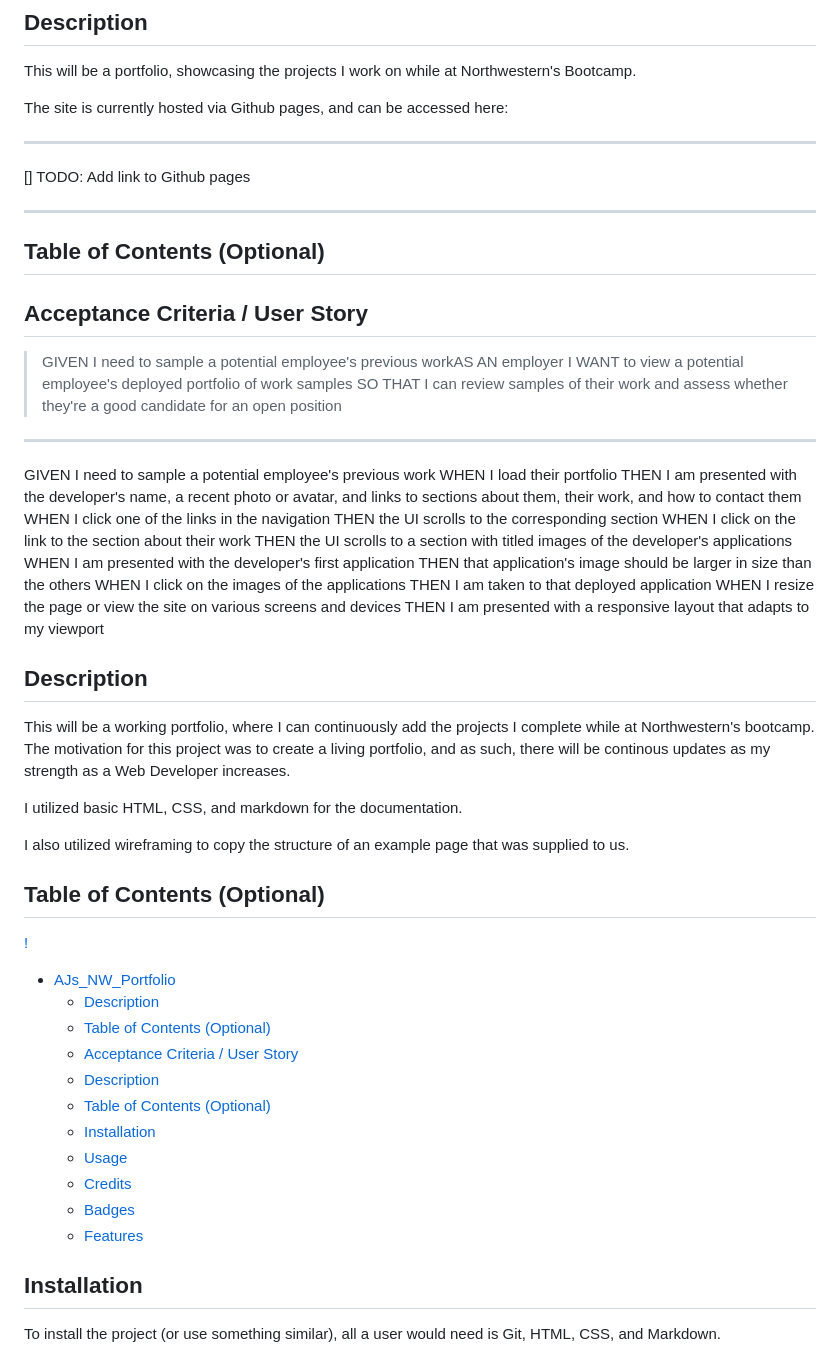
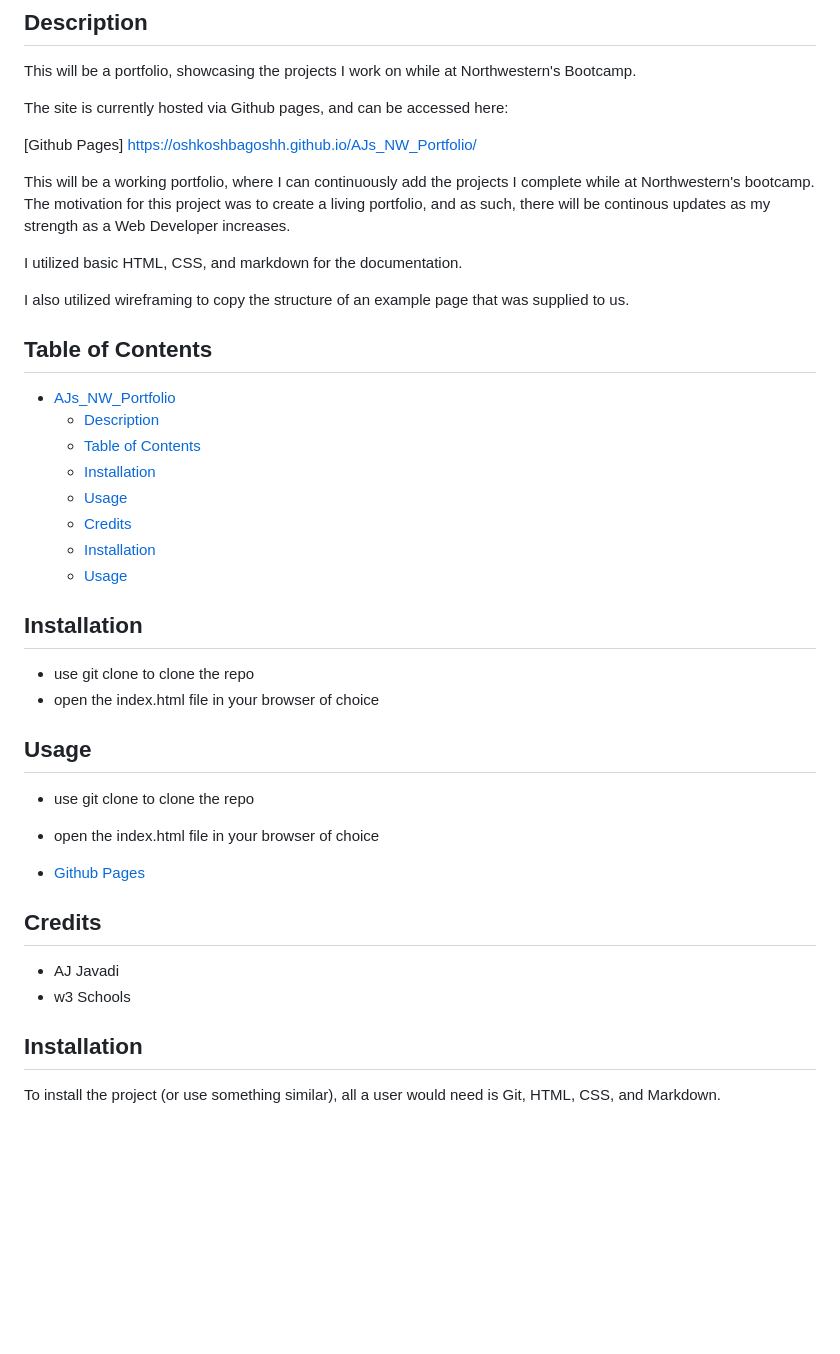
Before and after one commit to oshkoshbagoshh/AJs_NW_Portfolio, a Markdown page: README.md, the part around the change printed below. GitHub-like rendering; blank space fills up the shorter version.

Commit message:
tested live link

```diff
--- a/README.md
+++ b/README.md
@@ -6,48 +6,10 @@ This will be a portfolio, showcasing the projects I work on while at Northwester
 
 The site is currently hosted via Github pages, and can be accessed here:
 
----
-
-[] TODO: Add link to Github pages
-
-
----
-
-## Table of Contents (Optional)
-
-
-## Acceptance Criteria / User Story
-
-> GIVEN I need to sample a potential employee's previous workAS AN employer
-I WANT to view a potential employee's deployed portfolio of work samples
-SO THAT I can review samples of their work and assess whether they're a good candidate for an open position
-
----
-GIVEN I need to sample a potential employee's previous work
-WHEN I load their portfolio
-THEN I am presented with the developer's name, a recent photo or avatar, and links to sections about them, their work, and how to contact them
-WHEN I click one of the links in the navigation
-THEN the UI scrolls to the corresponding section
-WHEN I click on the link to the section about their work
-THEN the UI scrolls to a section with titled images of the developer's applications
-WHEN I am presented with the developer's first application
-THEN that application's image should be larger in size than the others
-WHEN I click on the images of the applications
-THEN I am taken to that deployed application
-WHEN I resize the page or view the site on various screens and devices
-THEN I am presented with a responsive layout that adapts to my viewport
+[Github Pages] https://oshkoshbagoshh.github.io/AJs_NW_Portfolio/
 
 
 
-
-## Description
-<!--
-Provide a short description explaining the what, why, and how of your project. Use the following questions as a guide: -->
-<!--
-- What was your motivation?
-- Why did you build this project? (Note: the answer is not "Because it was a homework assignment.")
-- What problem does it solve?
-- What did you learn? -->
 
 This will be a working portfolio, where I can continuously add the projects I complete while at Northwestern's bootcamp. The motivation for this project was to create a living portfolio, and as such, there will be continous updates as my strength as a Web Developer increases.
 
@@ -55,27 +17,35 @@ I utilized basic HTML, CSS, and markdown for the documentation.
 
 I also utilized wireframing to copy the structure of an example page that was supplied to us.
 
-## Table of Contents (Optional)
+
+## Table of Contents
+- [AJs\_NW\_Portfolio](#ajs_nw_portfolio)
+  - [Description](#description)
+  - [Table of Contents](#table-of-contents)
+  - [Installation](#installation)
+  - [Usage](#usage)
+  - [Credits](#credits)
+  - [Installation](#installation-1)
+  - [Usage](#usage-1)
 
 
 
+## Installation
+- use git clone to clone the repo
+- open the index.html file in your browser of choice
 
-[!](https://oshkoshbagoshh.github.io/AJs_NW_Portfolio/ )
+## Usage
+- use git clone to clone the repo
+- open the index.html file in your browser of choice
+
+- [Github Pages](https://oshkoshbagoshh.github.io/AJs_NW_Portfolio/)
 
 
 
+## Credits
+- AJ Javadi
+- w3 Schools
 
-- [AJs\_NW\_Portfolio](#ajs_nw_portfolio)
-  - [Description](#description)
-  - [Table of Contents (Optional)](#table-of-contents-optional)
-  - [Acceptance Criteria / User Story](#acceptance-criteria--user-story)
-  - [Description](#description-1)
-  - [Table of Contents (Optional)](#table-of-contents-optional-1)
-  - [Installation](#installation)
-  - [Usage](#usage)
-  - [Credits](#credits)
-  - [Badges](#badges)
-  - [Features](#features)
 
 ## Installation
 
```
Also changed, not shown: other parts of README.md (+1 -43 lines), image.png (added).
